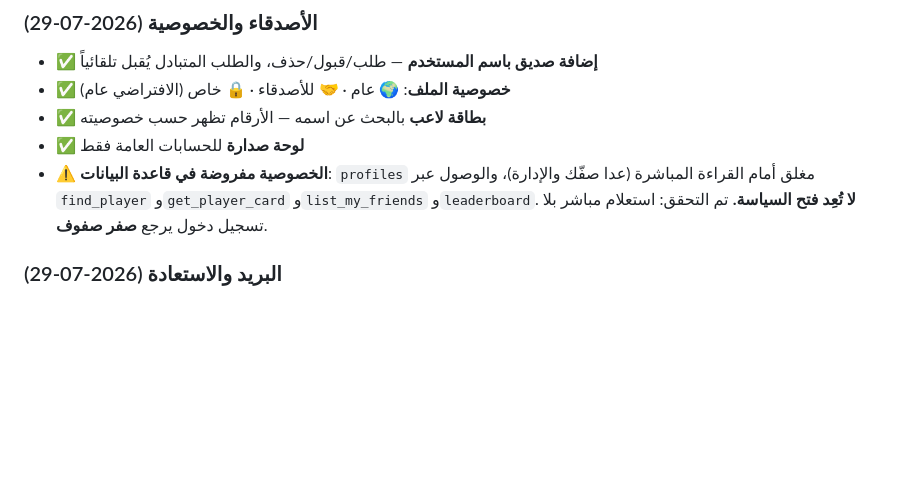
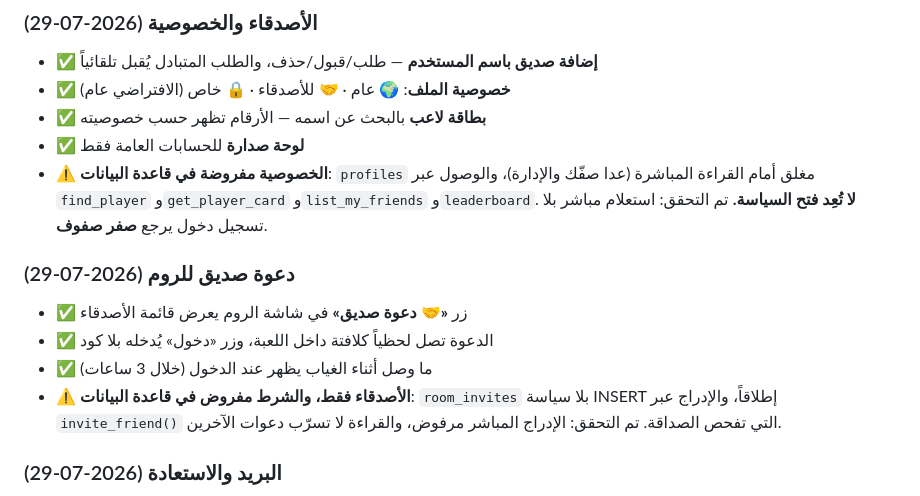
Before and after one commit to RajaXDX/h, a Markdown page: PLAN.md, the part around the change. Drawn GitHub-style; blank space fills up the shorter version.

Commit message:
Record room invites in the plan after verifying them against the database
With the script installed, my_invites responds, a direct insert into
room_invites is refused by RLS, invite_friend rejects a target who is not a
friend, and reading the table returns nothing belonging to anyone else.

Co-Authored-By: Claude Opus 5 <noreply@anthropic.com>

```diff
--- a/PLAN.md
+++ b/PLAN.md
@@ -100,6 +100,14 @@ supabase-privacy.sql        عمود privacy + دوال البطاقة والص
   (عدا صفّك والإدارة)، والوصول عبر `find_player` و`get_player_card`
   و`list_my_friends` و`leaderboard`. **لا تُعِد فتح السياسة.**
   تم التحقق: استعلام مباشر بلا تسجيل دخول يرجع **صفر صفوف**.
+
+### دعوة صديق للروم (2026-07-29)
+- ✅ زر **«🤝 دعوة صديق»** في شاشة الروم يعرض قائمة الأصدقاء
+- ✅ الدعوة تصل لحظياً كلافتة داخل اللعبة، وزر «دخول» يُدخله بلا كود
+- ✅ ما وصل أثناء الغياب يظهر عند الدخول (خلال 3 ساعات)
+- ⚠️ **الأصدقاء فقط، والشرط مفروض في قاعدة البيانات**: `room_invites` بلا
+  سياسة INSERT إطلاقاً، والإدراج عبر `invite_friend()` التي تفحص الصداقة.
+  تم التحقق: الإدراج المباشر مرفوض، والقراءة لا تسرّب دعوات الآخرين.
 
 ### البريد والاستعادة (2026-07-29)
 - ✅ SMTP مربوط عبر **Resend** (Supabase → Authentication → Emails → SMTP)
```
